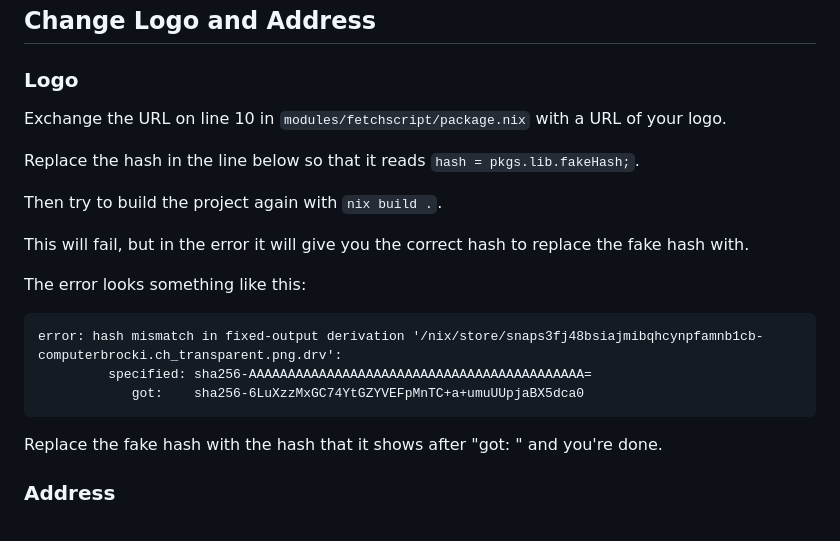
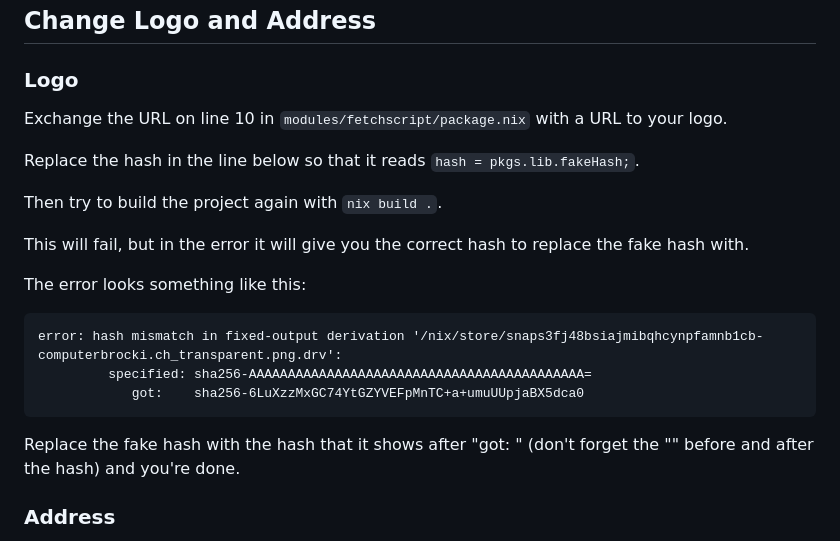
Before and after one commit to Luk45135/liveinfo, a Markdown page: README.md, the part around the change. GitHub-like rendering.

Commit message:
fix(readme): small changes

````diff
--- a/README.md
+++ b/README.md
@@ -64,7 +64,7 @@ Running `nix run .#testVm` will temporarily install [QEMU](https://www.qemu.org/
 
 ### Logo
 
-Exchange the URL on line 10 in `modules/fetchscript/package.nix` with a URL of your logo.
+Exchange the URL on line 10 in `modules/fetchscript/package.nix` with a URL to your logo.
 
 Replace the hash in the line below so that it reads `hash = pkgs.lib.fakeHash;`.
 
@@ -80,7 +80,7 @@ error: hash mismatch in fixed-output derivation '/nix/store/snaps3fj48bsiajmibqh
             got:    sha256-6LuXzzMxGC74YtGZYVEFpMnTC+a+umuUUpjaBX5dca0
 ```
 
-Replace the fake hash with the hash that it shows after "got: " and you're done.
+Replace the fake hash with the hash that it shows after "got: " (don't forget the "" before and after the hash) and you're done.
 
 ### Address
 
````
